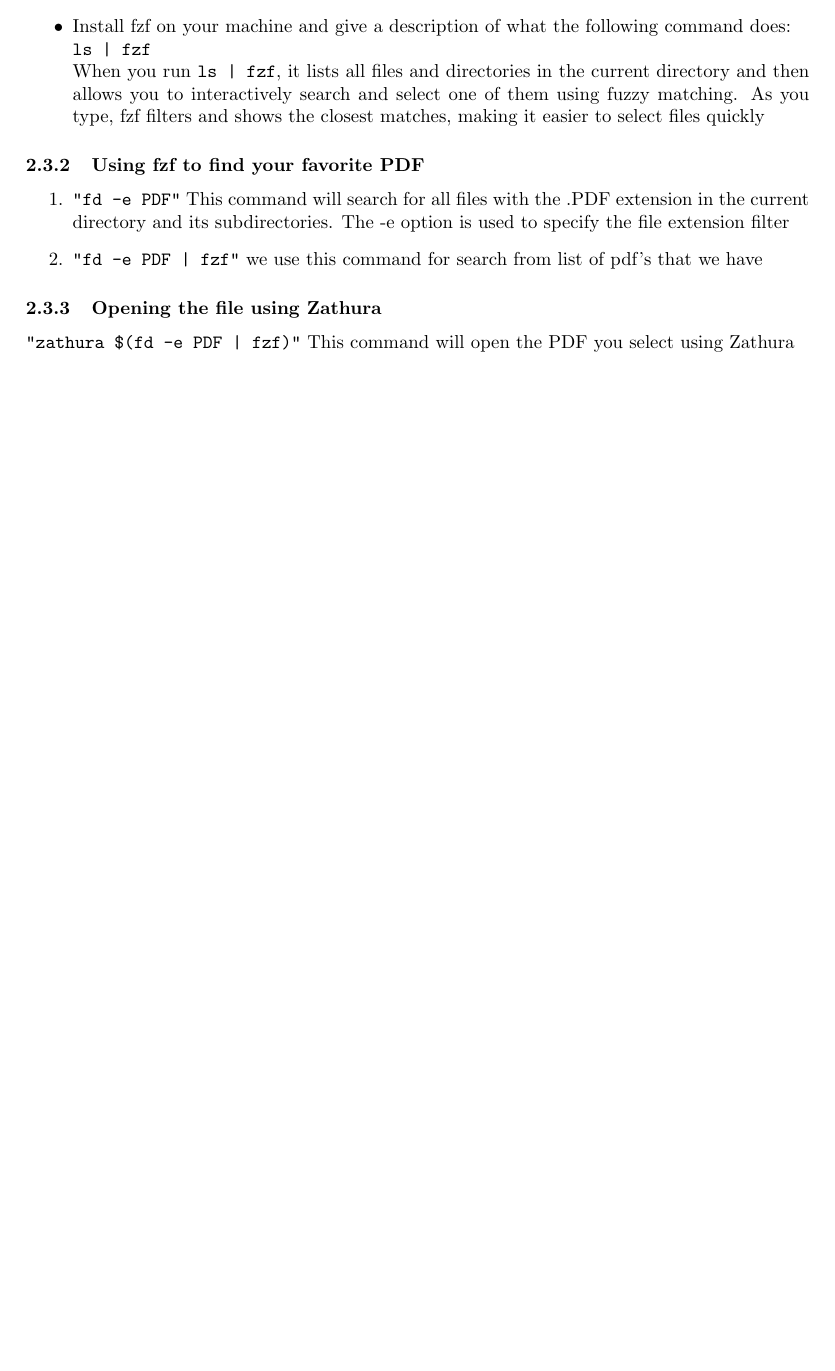
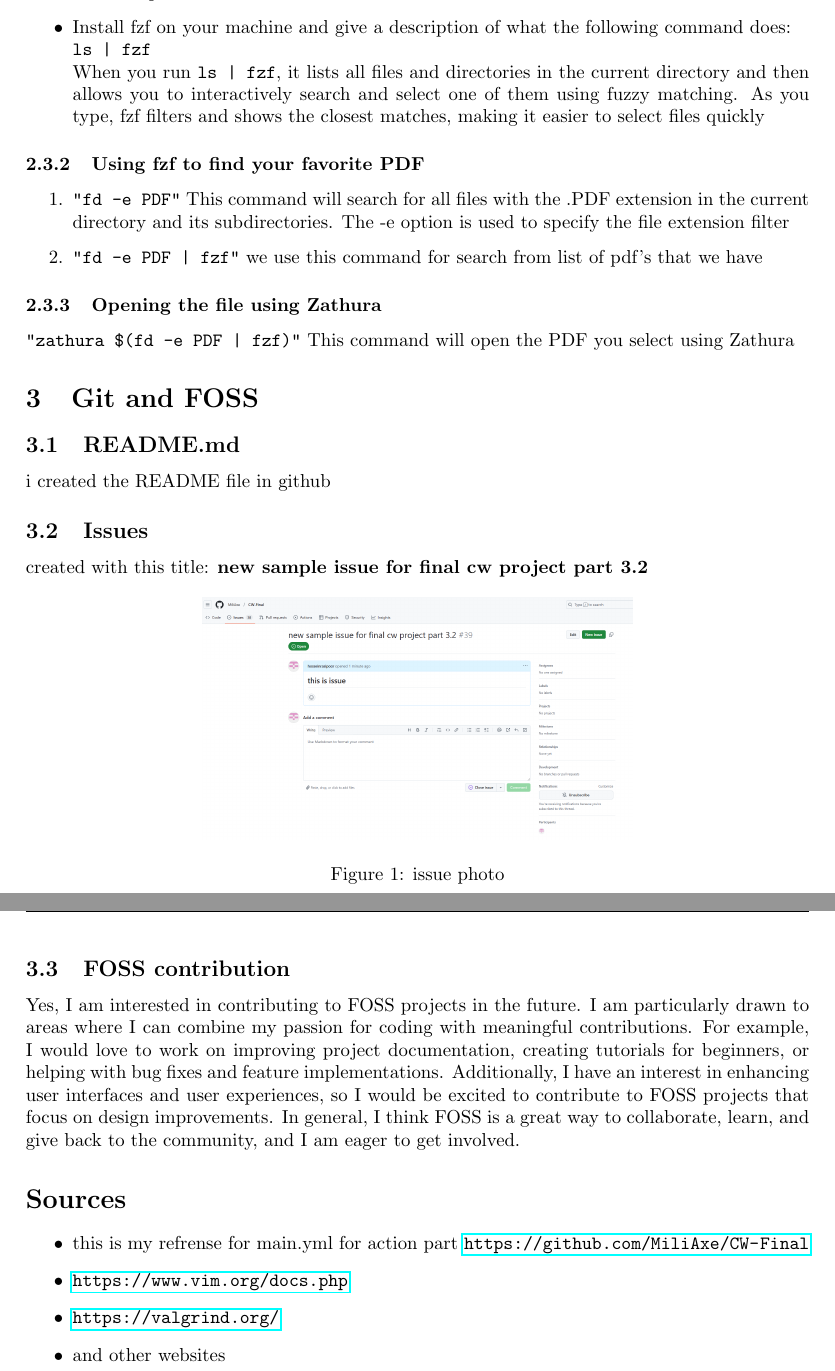
Before and after one commit to hosseinrasipoor/finalcw, a LaTeX document (main.tex): part of page 4 of 4 before the commit and two parts of pages 4 and 5 of 5 after it, the two joined at a grey line, cut so that both start at the same text, the shorter picture padded with empty space. Compiled offline with pdfLaTeX.

Commit message:
part 3 answered and screenshot added

```diff
--- a/main.tex
+++ b/main.tex
@@ -73,4 +74,26 @@ This command will search for all files with the .PDF extension in the current di
 \subsubsection{Opening the file using Zathura}
 \texttt{"zathura \$(fd -e PDF | fzf)"} This command will open the PDF you select using Zathura
 
+\section{Git and FOSS}
+\subsection{README.md}
+i created the README file in github
+
+\subsection{Issues}
+created with this title: \textbf{new sample issue for final cw project part 3.2}
+\begin{figure}[h]
+    \centering
+    \includegraphics[width=0.55\textwidth]{screenshot.png}
+    \caption{issue photo}
+\end{figure}
+
+\subsection{FOSS contribution}
+Yes, I am interested in contributing to FOSS projects in the future. I am particularly drawn to areas where I can combine my passion for coding with meaningful contributions. For example, I would love to work on improving project documentation, creating tutorials for beginners, or helping with bug fixes and feature implementations. Additionally, I have an interest in enhancing user interfaces and user experiences, so I would be excited to contribute to FOSS projects that focus on design improvements. In general, I think FOSS is a great way to collaborate, learn, and give back to the community, and I am eager to get involved.
+\section*{Sources}
+\begin{itemize}
+    \item this is my refrense for main.yml for action part \url{https://github.com/MiliAxe/CW-Final}
+    \item \url{https://www.vim.org/docs.php}
+    \item \url{https://valgrind.org/}
+    \item and other websites
+\end{itemize}
+
 \end{document}
```
Also changed, not shown: screenshot.png (added), main.tex (1 more changed lines).
